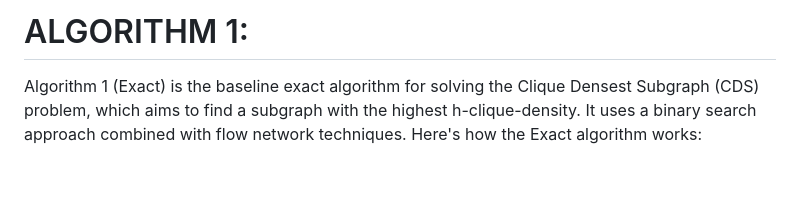
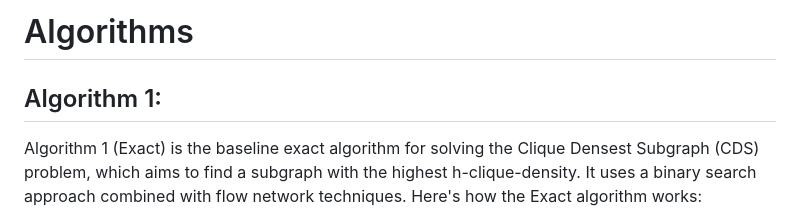
Before and after one commit to Saarthek-Raj/DAA_Assignment_2, a Markdown page: Algorithms.md, the part around one of its changes. GitHub-like rendering; blank space fills up the shorter version.

```diff
--- a/Algorithms.md
+++ b/Algorithms.md
@@ -1,4 +1,5 @@
-# ALGORITHM 1:
+# Algorithms
+## Algorithm 1:
 
 Algorithm 1 (Exact) is the baseline exact algorithm for solving the Clique Densest Subgraph (CDS) problem, which aims to find a subgraph with the highest h-clique-density. It uses a binary search approach combined with flow network techniques.
 Here's how the Exact algorithm works:
```
Also changed, not shown: other parts of Algorithms.md (+1 -1 lines).
